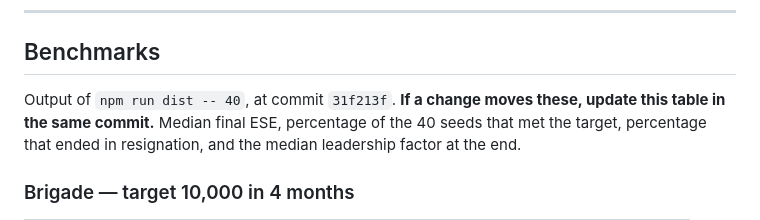
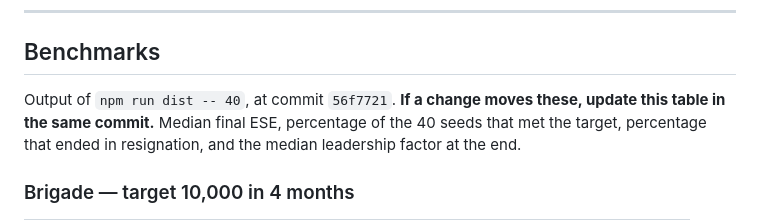
Before and after one commit to paul-at-certes/mobilisation-simulator, a Markdown page: docs/design-review.md, the part around the change. GitHub-like rendering.

Commit message:
Point the benchmark table at the commit that produced it
Co-Authored-By: Claude Opus 5 <noreply@anthropic.com>

```diff
--- a/docs/design-review.md
+++ b/docs/design-review.md
@@ -75,7 +75,7 @@ which is self-harm under the current rules. Treat their numbers as a floor.
 
 ## Benchmarks
 
-Output of `npm run dist -- 40`, at commit `31f213f`. **If a change moves these,
+Output of `npm run dist -- 40`, at commit `56f7721`. **If a change moves these,
 update this table in the same commit.** Median final ESE, percentage of the 40
 seeds that met the target, percentage that ended in resignation, and the median
 leadership factor at the end.
```
